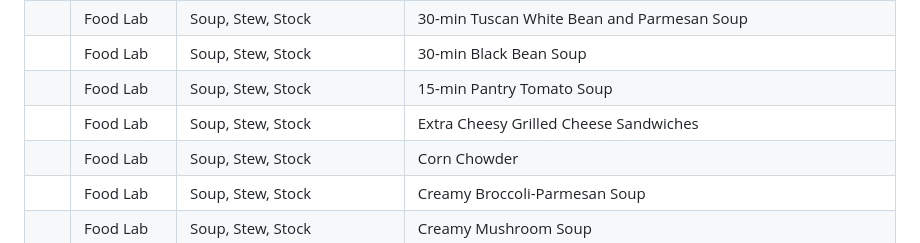
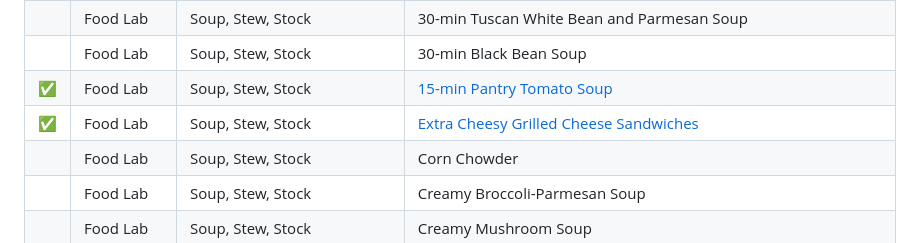
Before and after one commit to Michael-Nolan/Public, a Markdown page: Recipes/Recipes.md, the part around the change. GitHub-like rendering.

Commit message:
[Recipes] Tomato soup

```diff
--- a/Recipes/Recipes.md
+++ b/Recipes/Recipes.md
@@ -297,8 +297,8 @@
 || Food Lab | Soup, Stew, Stock | 30-min Minestrone |
 || Food Lab | Soup, Stew, Stock | 30-min Tuscan White Bean and Parmesan Soup |
 || Food Lab | Soup, Stew, Stock | 30-min Black Bean Soup |
-|| Food Lab | Soup, Stew, Stock | 15-min Pantry Tomato Soup |
-|| Food Lab | Soup, Stew, Stock | Extra Cheesy Grilled Cheese Sandwiches |
+| ✅ | Food Lab | Soup, Stew, Stock | [15-min Pantry Tomato Soup](recipes/food_lab_15_min_tomato_soup.md) |
+| ✅ | Food Lab | Soup, Stew, Stock | [Extra Cheesy Grilled Cheese Sandwiches](recipes/food_lab_extra_cheesy_grilled_cheese_sandwiches.md) |
 || Food Lab | Soup, Stew, Stock | Corn Chowder |
 || Food Lab | Soup, Stew, Stock | Creamy Broccoli-Parmesan Soup |
 || Food Lab | Soup, Stew, Stock | Creamy Mushroom Soup |
```
Also changed, not shown: Recipes/recipes/food_lab_15_min_tomato_soup.md (added, +11 -0 lines), Recipes/recipes/food_lab_extra_cheesy_grilled_cheese_sandwiches.md (added, +6 -0 lines).
